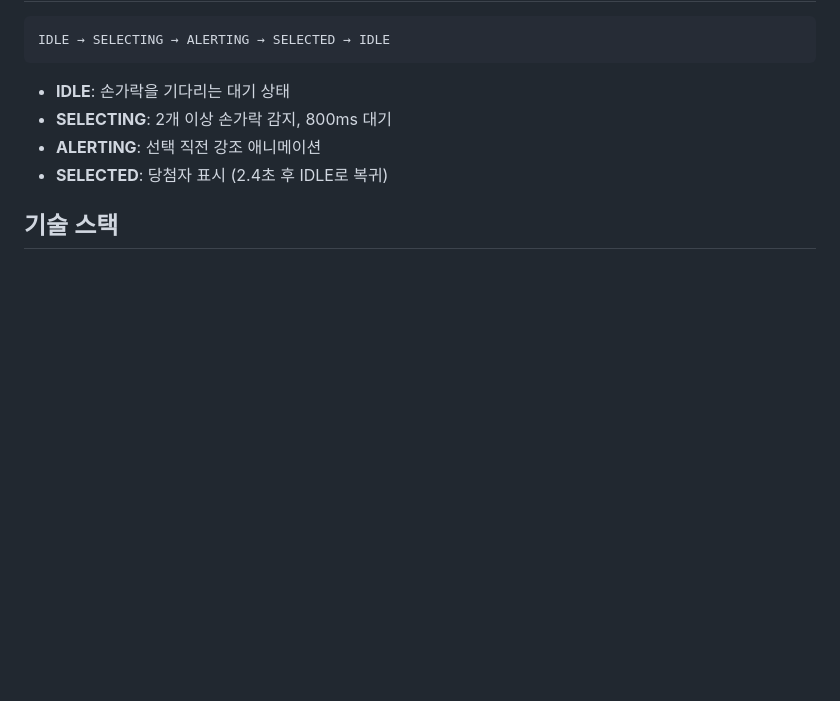
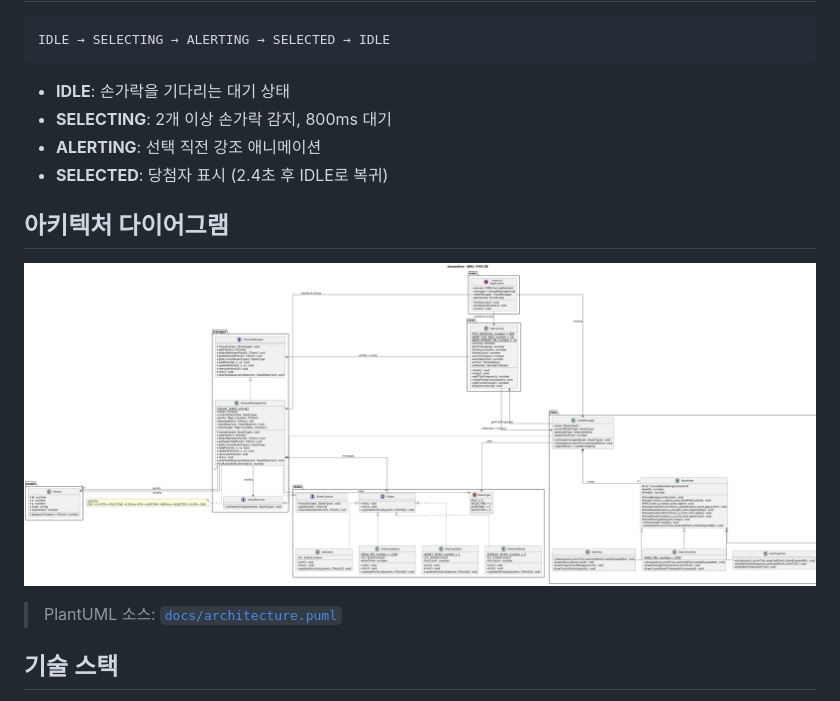
Before and after one commit to SeunghwaCho/chooseOne, a Markdown page: readme.md, the part around the change. Rendered like a GitHub page; pictures changed too: docs/architecture.png (added); blank space fills up the shorter version.

Commit message:
docs: 아키텍처 PNG 추가 및 README에 다이어그램 삽입
Co-Authored-By: Claude Sonnet 4.6 <noreply@anthropic.com>

```diff
--- a/readme.md
+++ b/readme.md
@@ -73,6 +73,12 @@ IDLE → SELECTING → ALERTING → SELECTED → IDLE
 - **ALERTING**: 선택 직전 강조 애니메이션
 - **SELECTED**: 당첨자 표시 (2.4초 후 IDLE로 복귀)
 
+## 아키텍처 다이어그램
+
+![Architecture](docs/architecture.png)
+
+> PlantUML 소스: [`docs/architecture.puml`](docs/architecture.puml)
+
 ## 기술 스택
 
 - TypeScript 5
```
